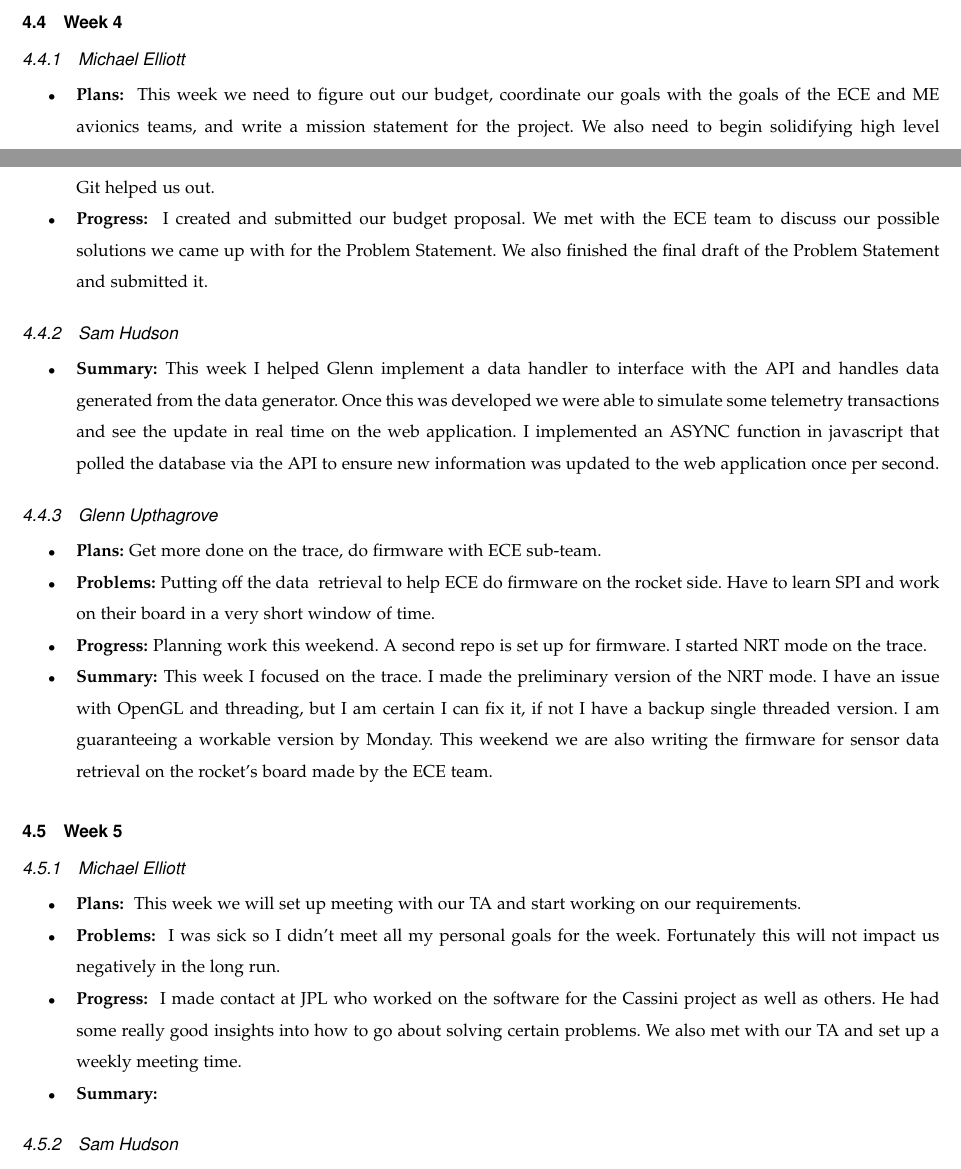
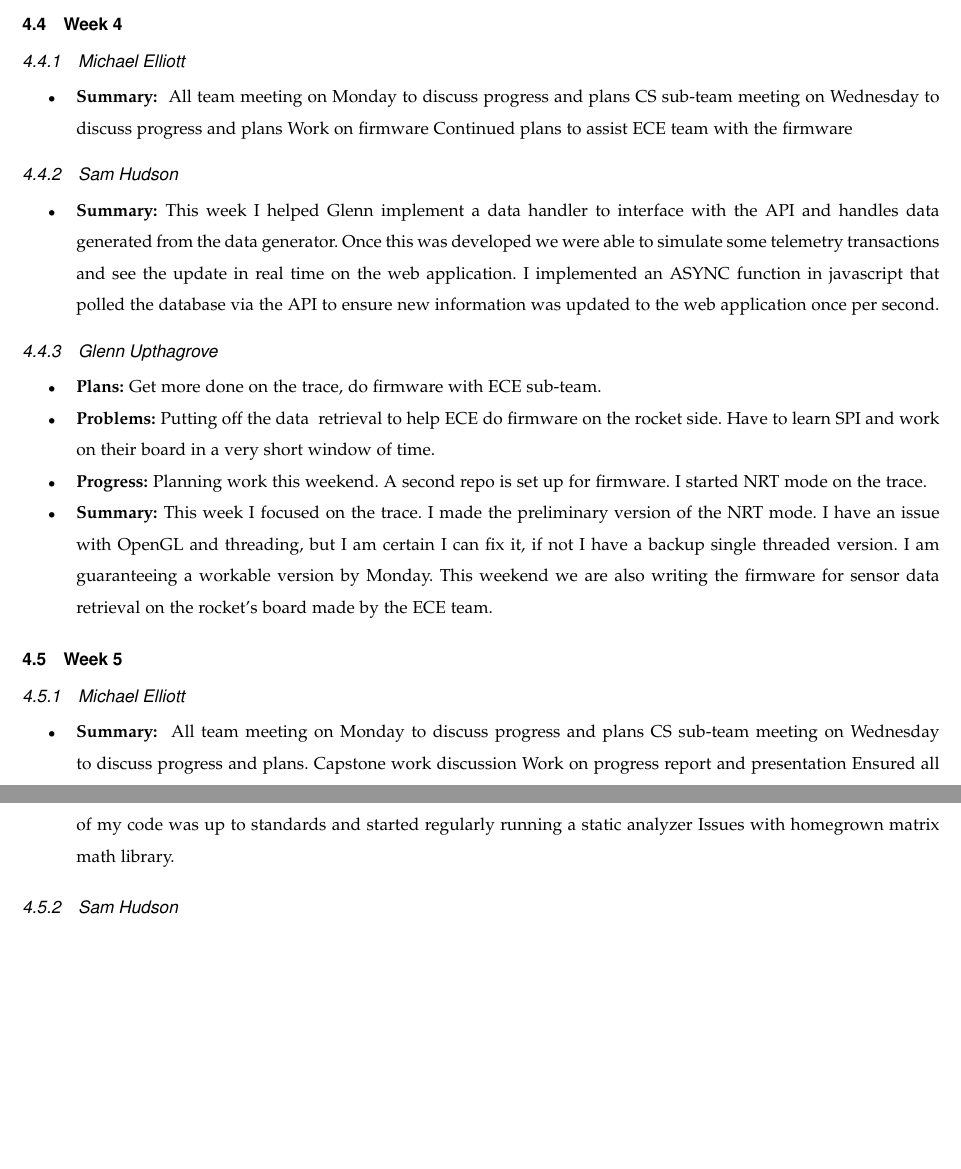
Before and after one commit to upthagrg/100kRocketryAvionics2017-18, a LaTeX paper (docs/progress-report-2/progress.tex): two parts of pages 5 and 6 of 7 before the commit and two parts of pages 5 and 6 of 6 after it, joined at a grey line, cut so that both start at the same text, the shorter picture padded with empty space. Compiled offline with pdfLaTeX; a missing font is replaced by an installed copy or a similar font; a LaTeX package or settings file that is missing is left out.

Commit message:
progress report 2

```diff
--- a/docs/progress-report-2/progress.tex
+++ b/docs/progress-report-2/progress.tex
@@ -163,12 +164,11 @@ The first half of this term has been spent on development of the teletry softwar
 \subsection {Week 4}
 \subsubsection{Michael Elliott}
 \begin {itemize}
-\item \textbf{Plans: }
-  This week we need to figure out our budget, coordinate our goals with the goals of the ECE and ME avionics teams, and write a mission statement for the project. We also need to begin solidifying high level designs for how our programs are going to fit together. In addition we need to finish our final draft of our problem statement.
-\item \textbf{Problems: }
-  We had a small hiccup combining our individual problem statements into one cohesive group one. Git helped us out.
-\item \textbf{Progress: }
-  I created and submitted our budget proposal. We met with the ECE team to discuss our possible solutions we came up with for the Problem Statement. We also finished the final draft of the Problem Statement and submitted it.
+\item \textbf{Summary: }
+All team meeting on Monday to discuss progress and plans
+CS sub-team meeting on Wednesday to discuss progress and plans
+Work on firmware
+Continued plans to assist ECE team with the firmware
 \end {itemize}
 \subsubsection{Sam Hudson}
 \begin {itemize}
@@ -184,13 +184,14 @@ The first half of this term has been spent on development of the teletry softwar
 \subsection {Week 5}
 \subsubsection{Michael Elliott}
 \begin {itemize}
-\item \textbf{Plans: }
-  This week we will set up meeting with our TA and start working on our requirements.
-\item \textbf{Problems: }
-  I was sick so I didn't meet all my personal goals for the week. Fortunately this will not impact us negatively in the long run.
-\item \textbf{Progress: }
-  I made contact at JPL who worked on the software for the Cassini project as well as others. He had some really good insights into how to go about solving certain problems. We also met with our TA and set up a weekly meeting time.
 \item \textbf{Summary: }
+All team meeting on Monday to discuss progress and plans
+CS sub-team meeting on Wednesday to discuss progress and plans.
+Capstone work discussion
+Work on progress report and presentation
+Ensured all of my code was up to standards and started regularly
+running a static analyzer
+Issues with homegrown matrix math library.
 \end {itemize}
 \subsubsection{Sam Hudson}
 \begin {itemize}
```
Also changed, not shown: docs/progress-report-2/progress.pdf, docs/progress-report-2/progress.tex (37 more changed lines), 2 other files.
